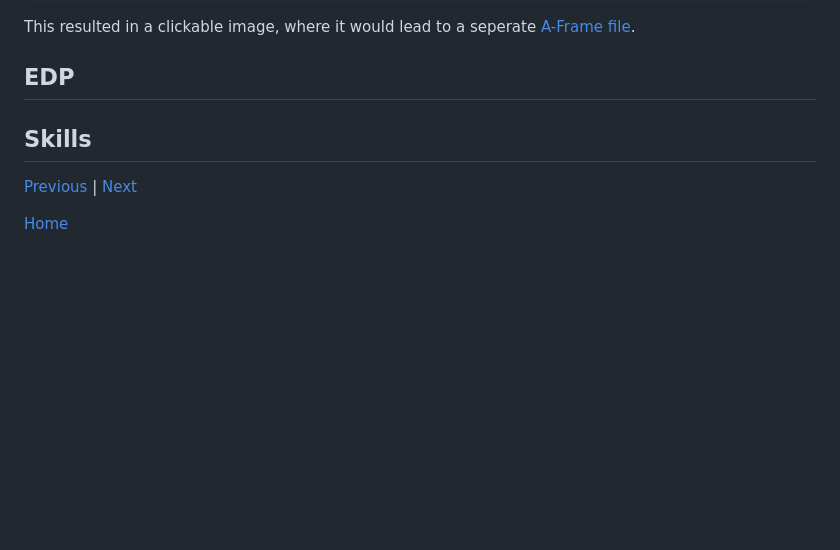
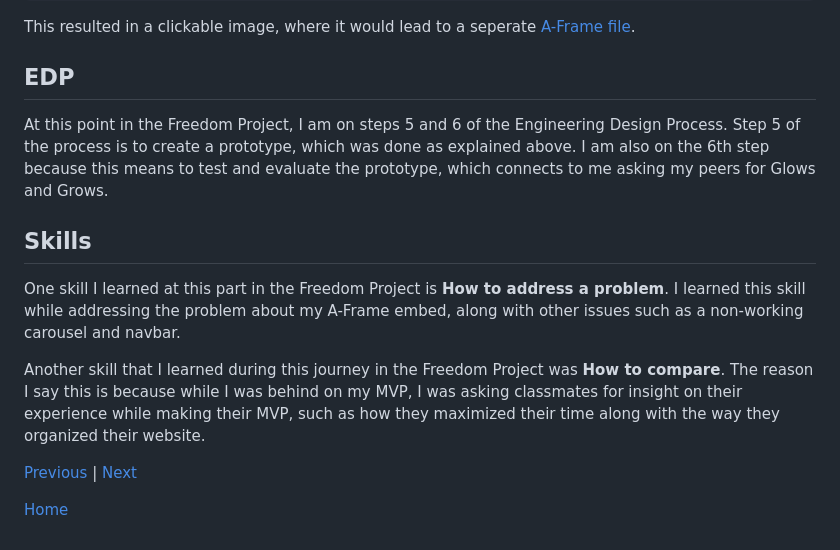
Before and after one commit to lucah8212/sep10-freedom-project, a Markdown page: blog/entry06.md, the part around the change. Drawn GitHub-style; blank space fills up the shorter version.

```diff
--- a/blog/entry06.md
+++ b/blog/entry06.md
@@ -44,7 +44,14 @@ This resulted in a clickable image, where it would lead to a seperate [A-Frame f
 
 ## EDP
 
+At this point in the Freedom Project, I am on steps 5 and 6 of the Engineering Design Process. Step 5 of the process is to create a prototype, which was done as explained above. I am also on the 6th step because this means to test and evaluate the prototype, which connects to me asking my peers for Glows and Grows.
+
 ## Skills
+
+One skill I learned at this part in the Freedom Project is **How to address a problem**. I learned this skill while addressing the problem about my A-Frame embed, along with other issues such as a non-working carousel and navbar.
+
+Another skill that I learned during this journey in the Freedom Project was **How to compare**. The reason I say this is because while I was behind on my MVP, I was asking classmates for insight on their experience while making their MVP, such as how they maximized their time along with the way they organized their website.
+
 
 [Previous](entry05.md) | [Next](entry07.md)
 
```
